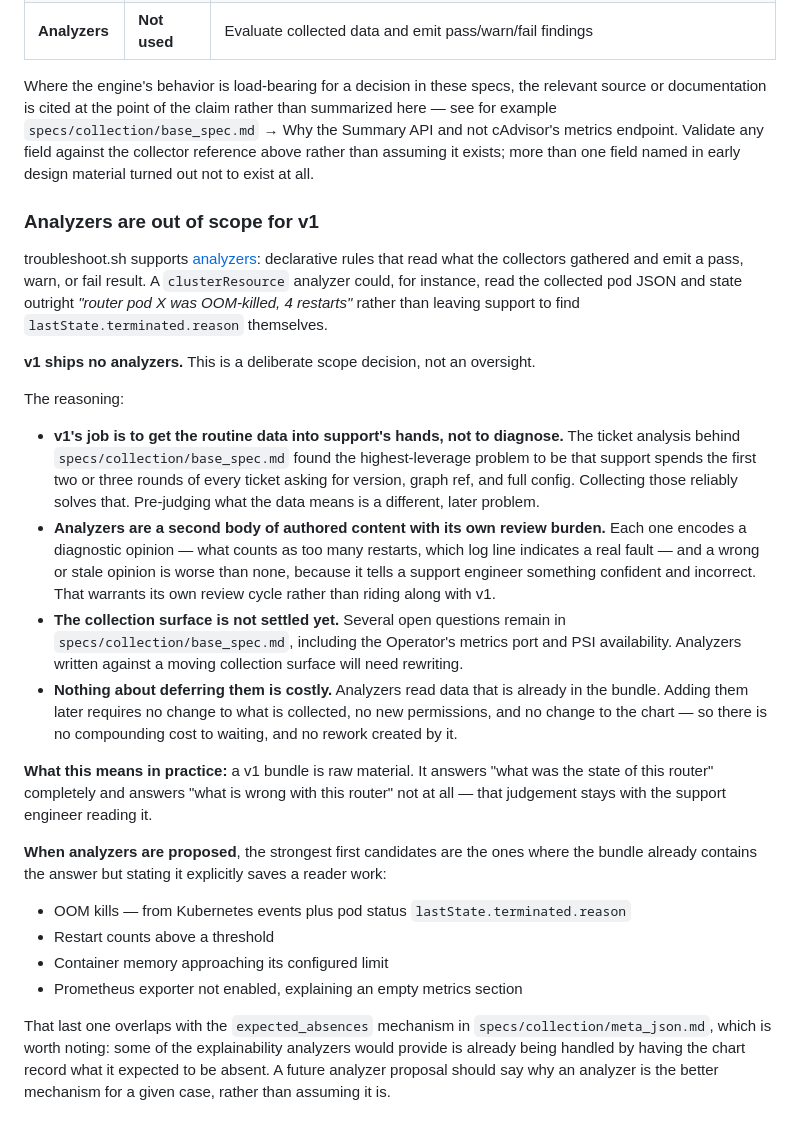
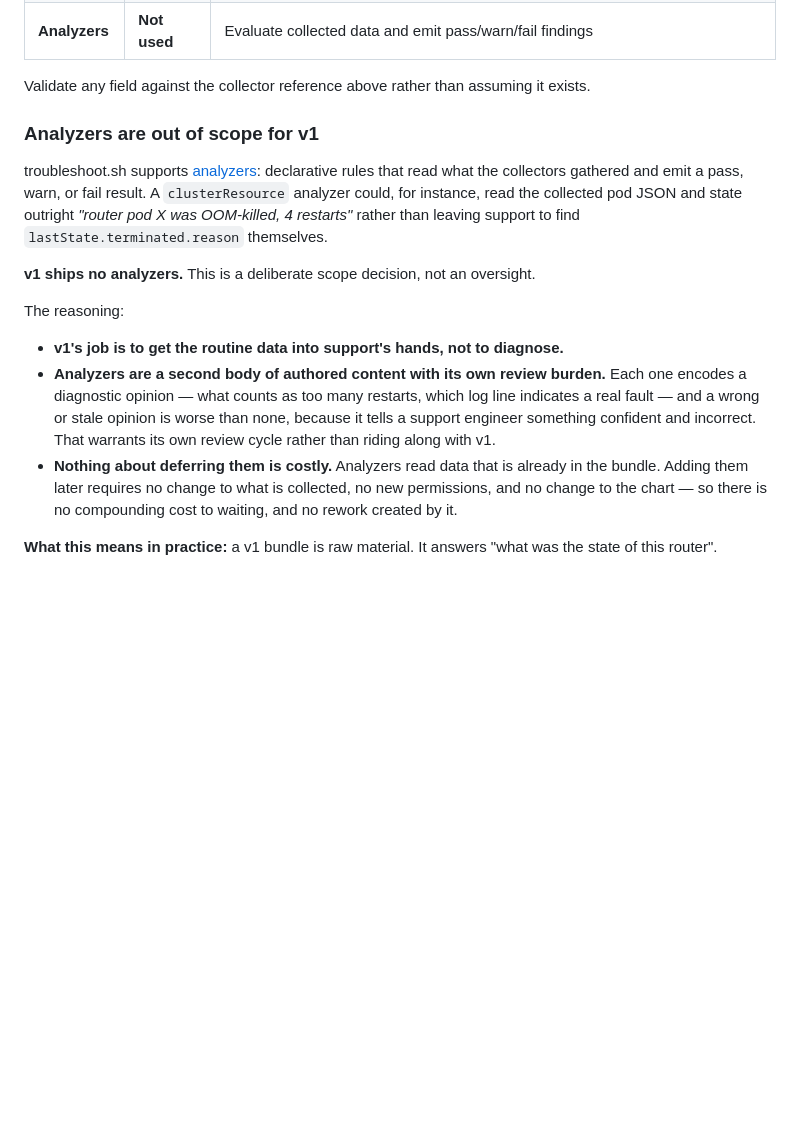
Before and after one commit to apollographql/router-support-tool, a Markdown page: specs/versions/v1.md, the part around one of its changes. Rendered like a GitHub page; blank space fills up the shorter version.

```diff
--- a/specs/versions/v1.md
+++ b/specs/versions/v1.md
@@ -67,7 +42,7 @@ A SupportBundle spec has three parts. v1 uses two of them:
 | **Redactors** | **Used** | Strip sensitive values after collection, before packaging. Their built-ins plus Apollo's custom rules |
 | **Analyzers** | **Not used** | Evaluate collected data and emit pass/warn/fail findings |
 
-Where the engine's behavior is load-bearing for a decision in these specs, the relevant source or documentation is cited at the point of the claim rather than summarized here — see for example `specs/collection/base_spec.md` → Why the Summary API and not cAdvisor's metrics endpoint. Validate any field against the collector reference above rather than assuming it exists; more than one field named in early design material turned out not to exist at all.
+Validate any field against the collector reference above rather than assuming it exists.
 
 ### Analyzers are out of scope for v1
 
@@ -77,18 +52,8 @@ troubleshoot.sh supports [analyzers](https://troubleshoot.sh/docs/analyze/): dec
 
 The reasoning:
 
-- **v1's job is to get the routine data into support's hands, not to diagnose.** The ticket analysis behind `specs/collection/base_spec.md` found the highest-leverage problem to be that support spends the first two or three rounds of every ticket asking for version, graph ref, and full config. Collecting those reliably solves that. Pre-judging what the data means is a different, later problem.
+- **v1's job is to get the routine data into support's hands, not to diagnose.**
 - **Analyzers are a second body of authored content with its own review burden.** Each one encodes a diagnostic opinion — what counts as too many restarts, which log line indicates a real fault — and a wrong or stale opinion is worse than none, because it tells a support engineer something confident and incorrect. That warrants its own review cycle rather than riding along with v1.
-- **The collection surface is not settled yet.** Several open questions remain in `specs/collection/base_spec.md`, including the Operator's metrics port and PSI availability. Analyzers written against a moving collection surface will need rewriting.
 - **Nothing about deferring them is costly.** Analyzers read data that is already in the bundle. Adding them later requires no change to what is collected, no new permissions, and no change to the chart — so there is no compounding cost to waiting, and no rework created by it.
 
-**What this means in practice:** a v1 bundle is raw material. It answers "what was the state of this router" completely and answers "what is wrong with this router" not at all — that judgement stays with the support engineer reading it.
-
-**When analyzers are proposed**, the strongest first candidates are the ones where the bundle already contains the answer but stating it explicitly saves a reader work:
-
-- OOM kills — from Kubernetes events plus pod status `lastState.terminated.reason`
-- Restart counts above a threshold
-- Container memory approaching its configured limit
-- Prometheus exporter not enabled, explaining an empty metrics section
-
-That last one overlaps with the `expected_absences` mechanism in `specs/collection/meta_json.md`, which is worth noting: some of the explainability analyzers would provide is already being handled by having the chart record what it expected to be absent. A future analyzer proposal should say why an analyzer is the better mechanism for a given case, rather than assuming it is.
+**What this means in practice:** a v1 bundle is raw material. It answers "what was the state of this router".
```
Also changed, not shown: other parts of specs/versions/v1.md (+3 -28 lines).
